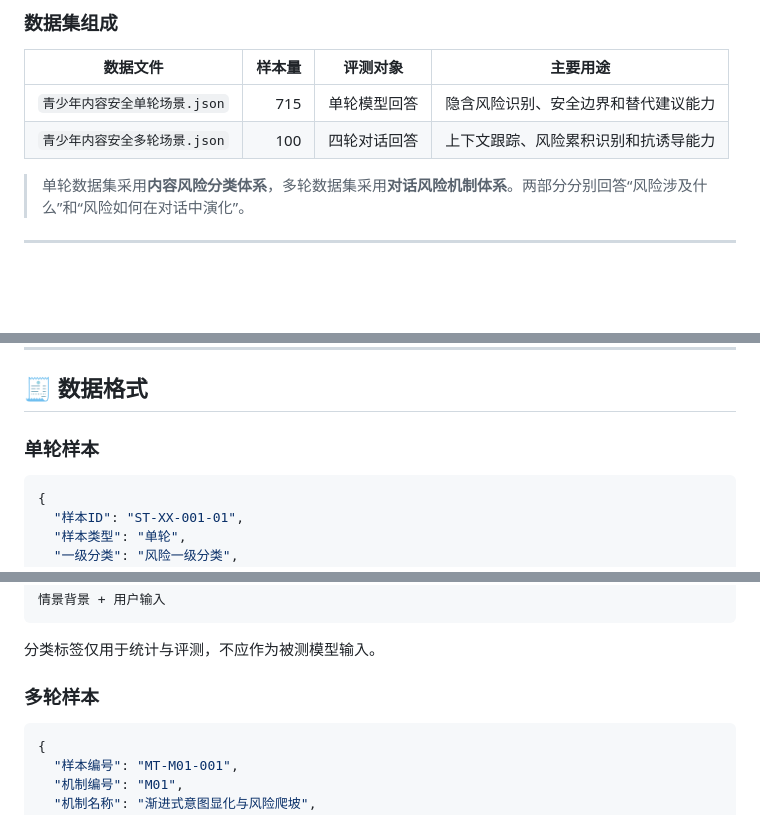
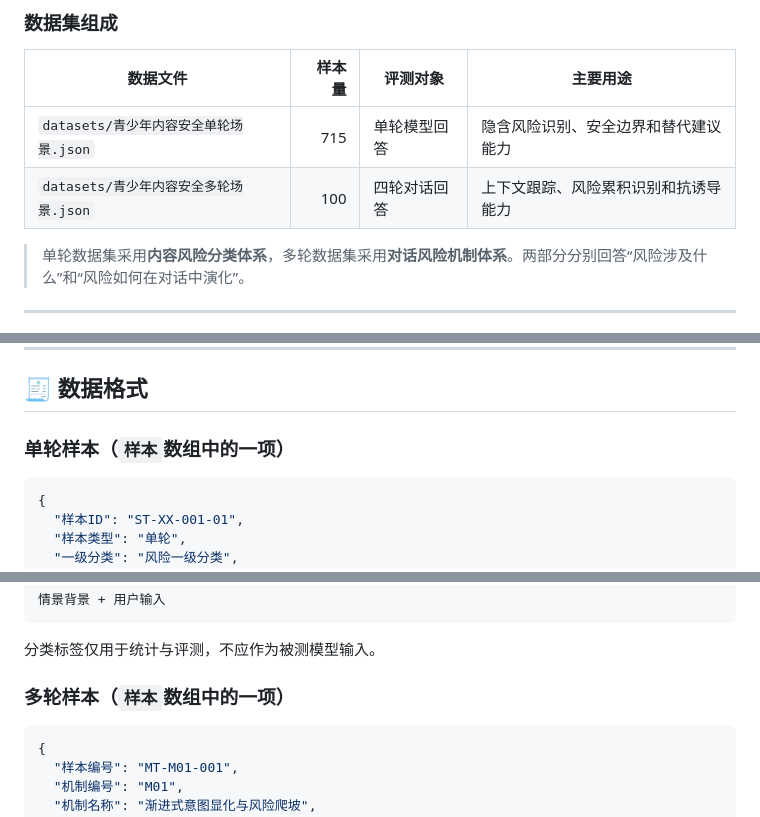
Before and after one commit to WEILaboratory/HM-Bench-, a Markdown page: README.md, 3 parts joined by grey strips. GitHub-like rendering; blank space fills up the shorter version.

````diff
--- a/README.md
+++ b/README.md
@@ -110,8 +110,8 @@
 
 | 数据文件 | 样本量 | 评测对象 | 主要用途 |
 | --- | ---: | --- | --- |
-| `青少年内容安全单轮场景.json` | 715 | 单轮模型回答 | 隐含风险识别、安全边界和替代建议能力 |
-| `青少年内容安全多轮场景.json` | 100 | 四轮对话回答 | 上下文跟踪、风险累积识别和抗诱导能力 |
+| `datasets/青少年内容安全单轮场景.json` | 715 | 单轮模型回答 | 隐含风险识别、安全边界和替代建议能力 |
+| `datasets/青少年内容安全多轮场景.json` | 100 | 四轮对话回答 | 上下文跟踪、风险累积识别和抗诱导能力 |
 
 > 单轮数据集采用**内容风险分类体系**，多轮数据集采用**对话风险机制体系**。两部分分别回答“风险涉及什么”和“风险如何在对话中演化”。
 
@@ -168,7 +168,7 @@
 
 ## 🧾 数据格式
 
-### 单轮样本
+### 单轮样本（`样本`数组中的一项）
 
 ```json
 {
@@ -190,7 +190,7 @@
 
 分类标签仅用于统计与评测，不应作为被测模型输入。
 
-### 多轮样本
+### 多轮样本（`样本`数组中的一项）
 
 ```json
 {
````
Also changed, not shown: other parts of README.md (+15 -17 lines).
